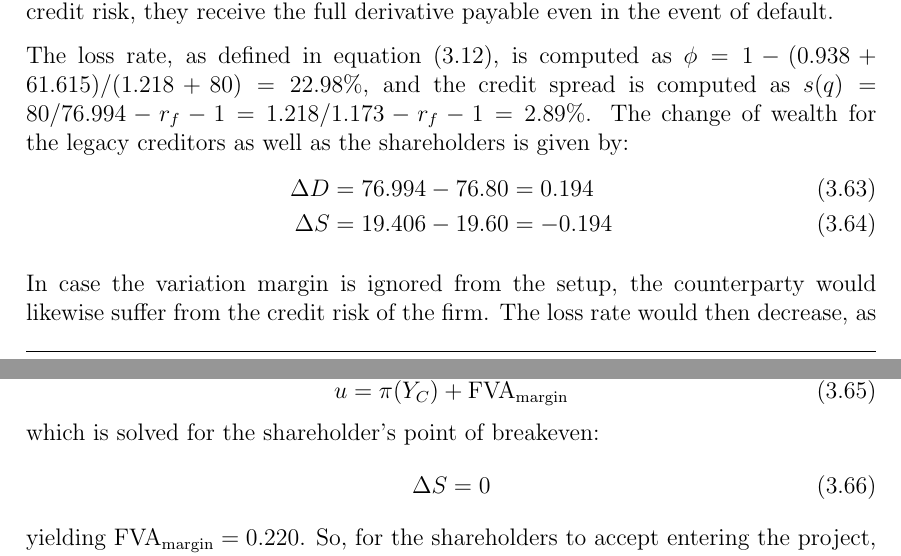
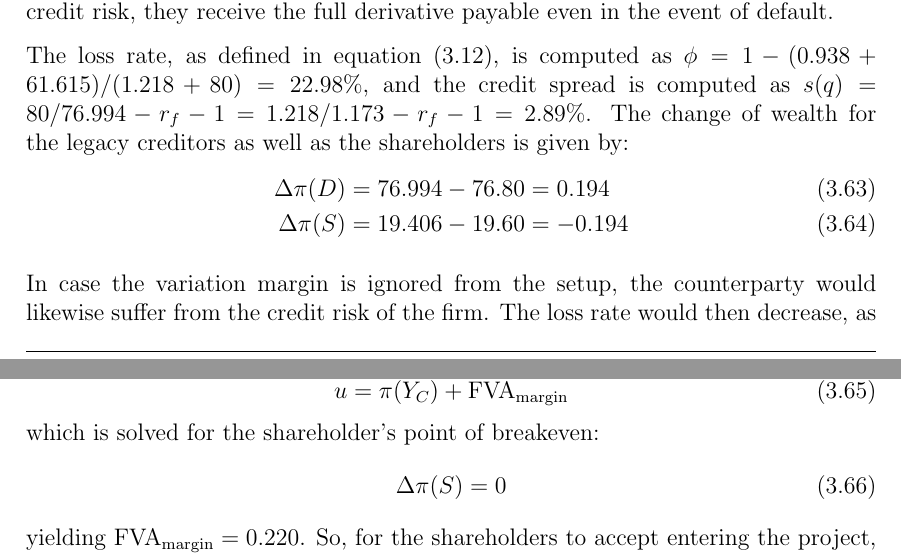
Before and after one commit to sebastianbaltser/master-thesis, a LaTeX thesis (thesis/main.tex, which reads thesis/content/body-matter/single-period-model/secured-derivatives.tex): two parts of pages 33 and 34 of 35, joined at a grey line, cut so that both start at the same text. Compiled offline with pdfLaTeX.

Commit message:
Fix wealth transfer notation in secured derivative

```diff
--- a/thesis/content/body-matter/single-period-model/secured-derivatives.tex
+++ b/thesis/content/body-matter/single-period-model/secured-derivatives.tex
@@ -77,8 +77,8 @@
         and the credit spread is computed as
         $s(q) = 80/76.994 - \rfrate - 1 = 1.218/1.173 - \rfrate - 1 = 2.89\%$. The change of wealth for the legacy creditors as well as the shareholders is given by:
         \begin{align}
-            \Delta D &= 76.994 - 76.80 = 0.194\\
-            \Delta S &= 19.406 - 19.60 = -0.194
+            \Delta \pi(D) &= 76.994 - 76.80 = 0.194\\
+            \Delta \pi(S) &= 19.406 - 19.60 = -0.194
         \end{align}
 
         In case the variation margin is ignored from the setup, the counterparty would likewise suffer from the credit risk of the firm.
@@ -96,7 +96,7 @@
         \end{equation}
         which is solved for the shareholder's point of breakeven:
         \begin{equation}
-            \Delta S = 0
+            \Delta \pi(S) = 0
         \end{equation}
         yielding $\MVA/ = 0.220$. So, for the shareholders to accept entering the project, the derivative premium must be at least $2.345 + 0.220 = 2.565$.
         The donation adds to the total asset value of the firm,
```
